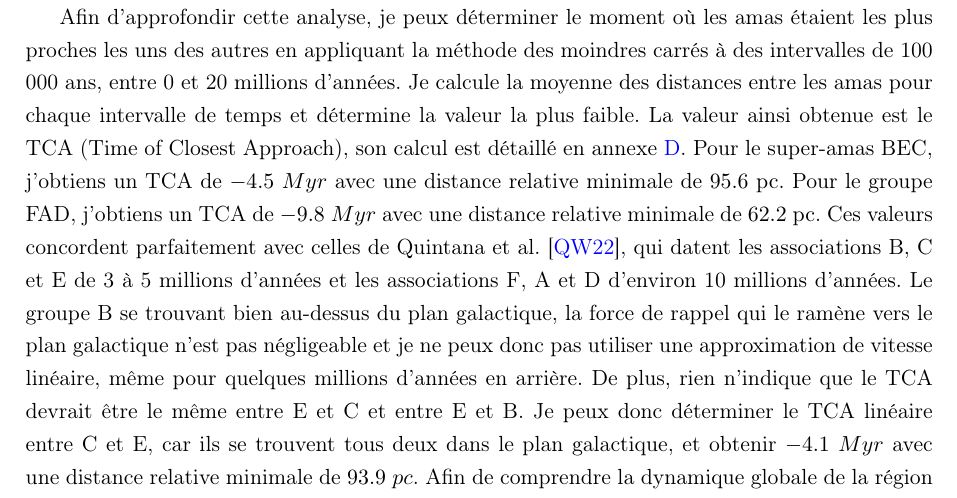
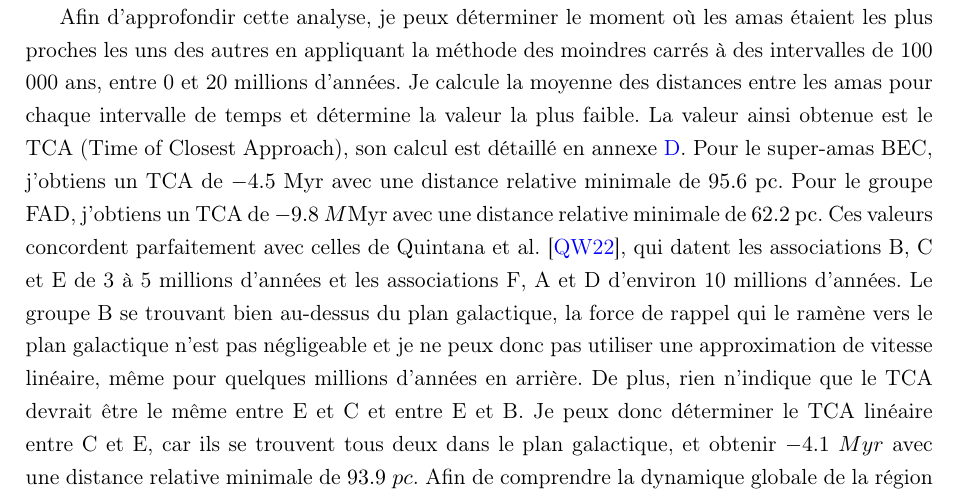
Before and after one commit to KyuriTaima/CygnusDynamics, a LaTeX paper (Rapport/Rapport de stage.tex): part of page 13 of 26, cut so that both start at the same text. Compiled offline with pdfLaTeX.

Commit message:
Overleaf Connect auto-sync [2026-06-14 15:14:23]

```diff
--- a/Rapport/Rapport de stage.tex
+++ b/Rapport/Rapport de stage.tex
@@ -363,7 +363,7 @@
 	On constate que les deux super-amas semblent avoir été les plus compacts il y a environ 10 millions d'années. Mais cette représentation comporte un biais important, car il s'agit d'une projection sur le plan XY et que, par conséquent, la composante Z n'est pas prise en compte. Or, nous avons montré que le groupe B se trouve en réalité en hauteur sur le plan XZ ; il faut donc également tenir compte de cette composante Z.
 
 	Afin d'approfondir cette analyse, je peux déterminer le moment où les amas étaient les plus proches les uns des autres en appliquant la méthode des moindres carrés à des intervalles de 100 000 ans, entre 0 et 20 millions d'années. Je calcule la moyenne des distances entre les amas pour chaque intervalle de temps et détermine la valeur la plus faible. La valeur ainsi obtenue est le TCA (Time of Closest Approach), son calcul est détaillé en annexe \ref{appendix:linear_traceback}.
-	Pour le super-amas BEC, j'obtiens un TCA de $-4.5 \ Myr$ avec une distance relative minimale de $95.6 \ \mathrm{pc}$. Pour le groupe FAD, j'obtiens un TCA de $-9.8 \ Myr$ avec une distance relative minimale de $62.2 \ \mathrm{pc}$. Ces valeurs concordent parfaitement avec celles de Quintana et al. \cite{quintana2022}, qui datent les associations B, C et E de 3 à 5 millions d'années et les associations F, A et D d'environ 10 millions d'années.
+	Pour le super-amas BEC, j'obtiens un TCA de $-4.5 \ \mathrm{Myr}$ avec une distance relative minimale de $95.6 \ \mathrm{pc}$. Pour le groupe FAD, j'obtiens un TCA de $-9.8 \ M\mathrm{Myr}$ avec une distance relative minimale de $62.2 \ \mathrm{pc}$. Ces valeurs concordent parfaitement avec celles de Quintana et al. \cite{quintana2022}, qui datent les associations B, C et E de 3 à 5 millions d'années et les associations F, A et D d'environ 10 millions d'années.
 	Le groupe B se trouvant bien au-dessus du plan galactique, la force de rappel qui le ramène vers le plan galactique n'est pas négligeable et je ne peux donc pas utiliser une approximation de vitesse linéaire, même pour quelques millions d'années en arrière. De plus, rien n'indique que le TCA devrait être le même entre E et C et entre E et B. Je peux donc déterminer le TCA linéaire entre C et E, car ils se trouvent tous deux dans le plan galactique, et obtenir $-4.1 \ Myr$ avec une distance relative minimale de $93.9 \ pc$.
 	Afin de comprendre la dynamique globale de la région du Cygne, je représente les positions des objets du Cygne à différents instants clés: -4.5 Myr, -8.5 Myr, 10 Myr, 15 Myr. La projection sur le plan galactique devrait être assez précise, car elle n'est pas influencée par la force de rappel du plan galactique ; en revanche, la composante Z perd rapidement de sa précision, car les objets oscillent autour du plan galactique et devraient être ramenés vers le bas lorsqu'ils s'élèvent trop haut. Ainsi, bien que la vue en 3D soit intéressante, la projection sur le plan X,Y peut permettre de meilleures interprétations. Les vues 3D de ces instants clés sont disponibles en Annexe 6. La projection des positions des objets du Cygne aux différents instants clés est disponible en figure 10.
 
```
